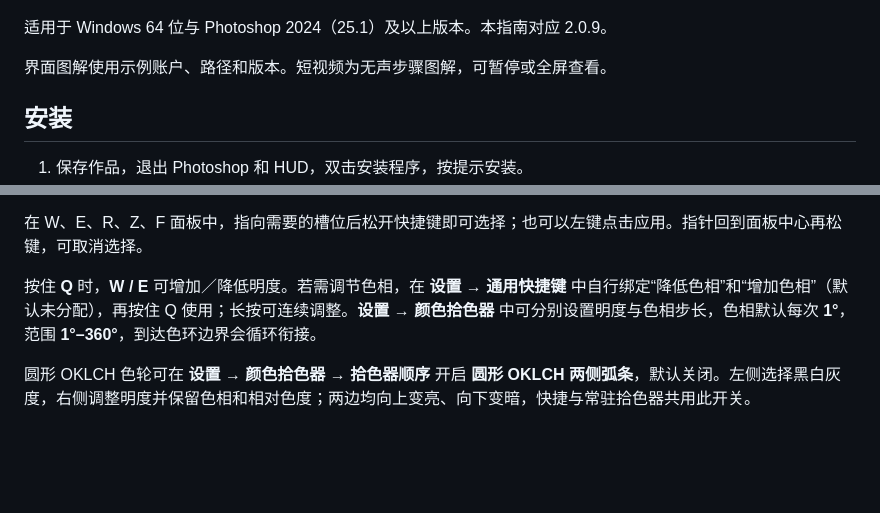
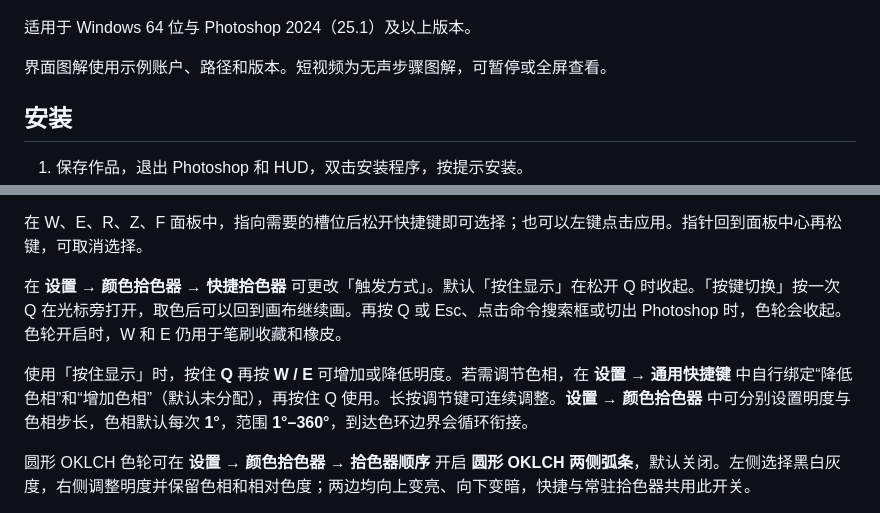
Before and after one commit to xBADBRUSHx/OP-Pop-Up-HUD, a Markdown page: docs/User-Guide.zh-CN.md, 2 parts joined by grey strips. GitHub-like rendering; blank space fills up the shorter version.

```diff
--- a/docs/User-Guide.zh-CN.md
+++ b/docs/User-Guide.zh-CN.md
@@ -2,7 +2,7 @@
 
 ![OP Pop-Up HUD](../assets/branding/op-pop-up-white.png)
 
-适用于 Windows 64 位与 Photoshop 2024（25.1）及以上版本。本指南对应 2.0.9。
+适用于 Windows 64 位与 Photoshop 2024（25.1）及以上版本。
 
 界面图解使用示例账户、路径和版本。短视频为无声步骤图解，可暂停或全屏查看。
 
@@ -57,7 +57,9 @@
 
 在 W、E、R、Z、F 面板中，指向需要的槽位后松开快捷键即可选择；也可以左键点击应用。指针回到面板中心再松键，可取消选择。
 
-按住 **Q** 时，**W / E** 可增加／降低明度。若需调节色相，在 **设置 → 通用快捷键** 中自行绑定“降低色相”和“增加色相”（默认未分配），再按住 Q 使用；长按可连续调整。**设置 → 颜色拾色器** 中可分别设置明度与色相步长，色相默认每次 **1°**，范围 **1°–360°**，到达色环边界会循环衔接。
+在 **设置 → 颜色拾色器 → 快捷拾色器** 可更改「触发方式」。默认「按住显示」在松开 Q 时收起。「按键切换」按一次 Q 在光标旁打开，取色后可以回到画布继续画。再按 Q 或 Esc、点击命令搜索框或切出 Photoshop 时，色轮会收起。色轮开启时，W 和 E 仍用于笔刷收藏和橡皮。
+
+使用「按住显示」时，按住 **Q** 再按 **W / E** 可增加或降低明度。若需调节色相，在 **设置 → 通用快捷键** 中自行绑定“降低色相”和“增加色相”（默认未分配），再按住 Q 使用。长按调节键可连续调整。**设置 → 颜色拾色器** 中可分别设置明度与色相步长，色相默认每次 **1°**，范围 **1°–360°**，到达色环边界会循环衔接。
 
 圆形 OKLCH 色轮可在 **设置 → 颜色拾色器 → 拾色器顺序** 开启 **圆形 OKLCH 两侧弧条**，默认关闭。左侧选择黑白灰度，右侧调整明度并保留色相和相对色度；两边均向上变亮、向下变暗，快捷与常驻拾色器共用此开关。
 
```
Also changed, not shown: other parts of docs/User-Guide.zh-CN.md (+8 -8 lines), README.md (+3 -3 lines), docs/User-Guide.en.md (+6 -3 lines), docs/release-notes-2.0.10.zh-CN.md (added, +22 -0 lines), assets/tutorials/assignment.png, 1 other file.
